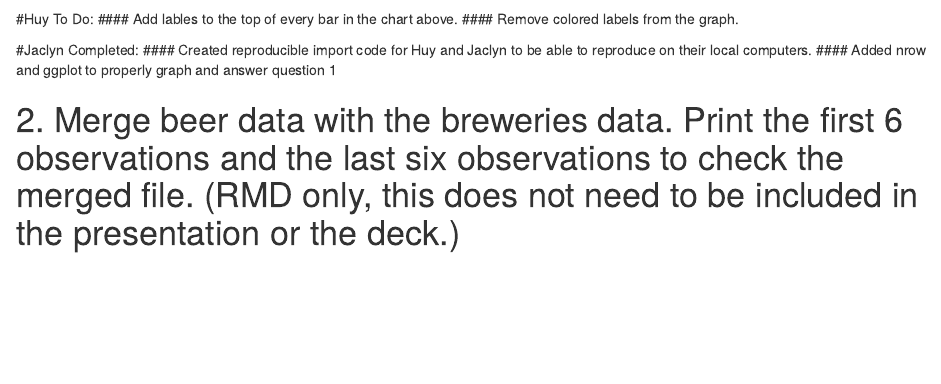
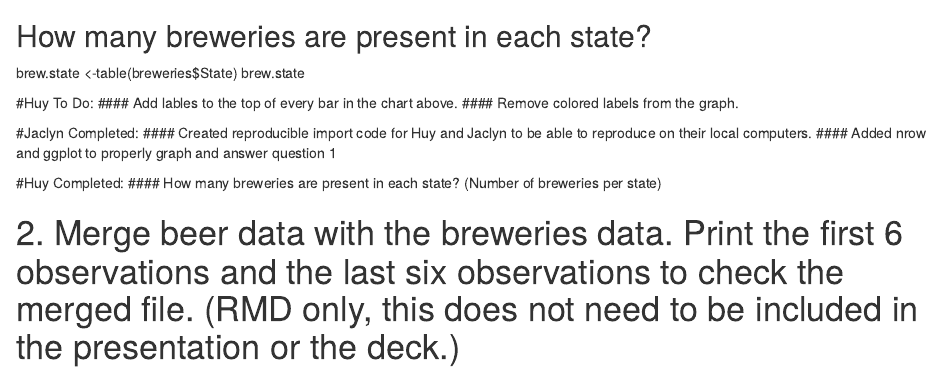
Before and after one commit to jaclynwands/6306_Case_Study_1, an R Markdown document (J.Coate_H.Nguyen_Case_Study_1.Rmd): the page in a window 1100 px wide, from 1950 px down. Rendered offline with R 4.5, knitr and Pandoc, with nearby package versions; some code elsewhere in the file could not run offline.

Commit message:
Update J.Coate_H.Nguyen_Case_Study_1.Rmd

````diff
--- a/J.Coate_H.Nguyen_Case_Study_1.Rmd
+++ b/J.Coate_H.Nguyen_Case_Study_1.Rmd
@@ -37,7 +37,14 @@ breweries %>% ggplot(mapping = aes(x=State, fill=State)) +
   #theme_excel_new() +
   theme_tufte() +
 ggtitle("Breweries by State") + ylab("Count") + xlab("State")
+
 ```
+
+## How many breweries are present in each state?
+brew.state <-table(breweries$State)
+brew.state
+
+
 
 #Huy To Do:
 #### Add lables to the top of every bar in the chart above.
@@ -47,6 +54,8 @@ ggtitle("Breweries by State") + ylab("Count") + xlab("State")
 #### Created reproducible import code for Huy and Jaclyn to be able to reproduce on their local computers.
 #### Added nrow and ggplot to properly graph and answer question 1
 
+#Huy Completed:
+#### How many breweries are present in each state? (Number of breweries per state)
 
 
 
````
